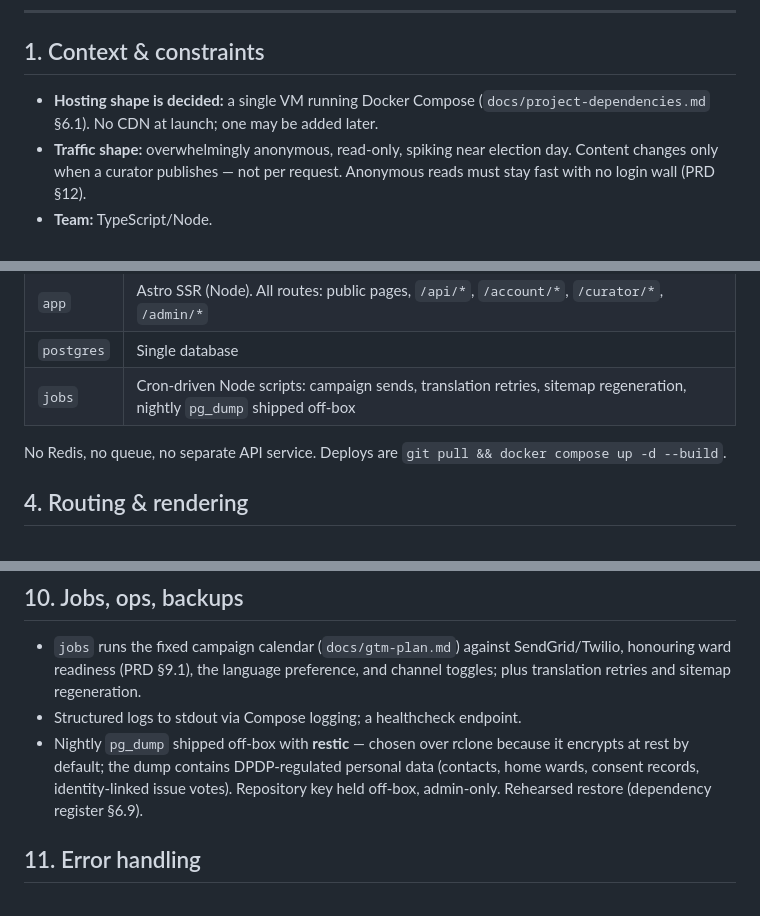
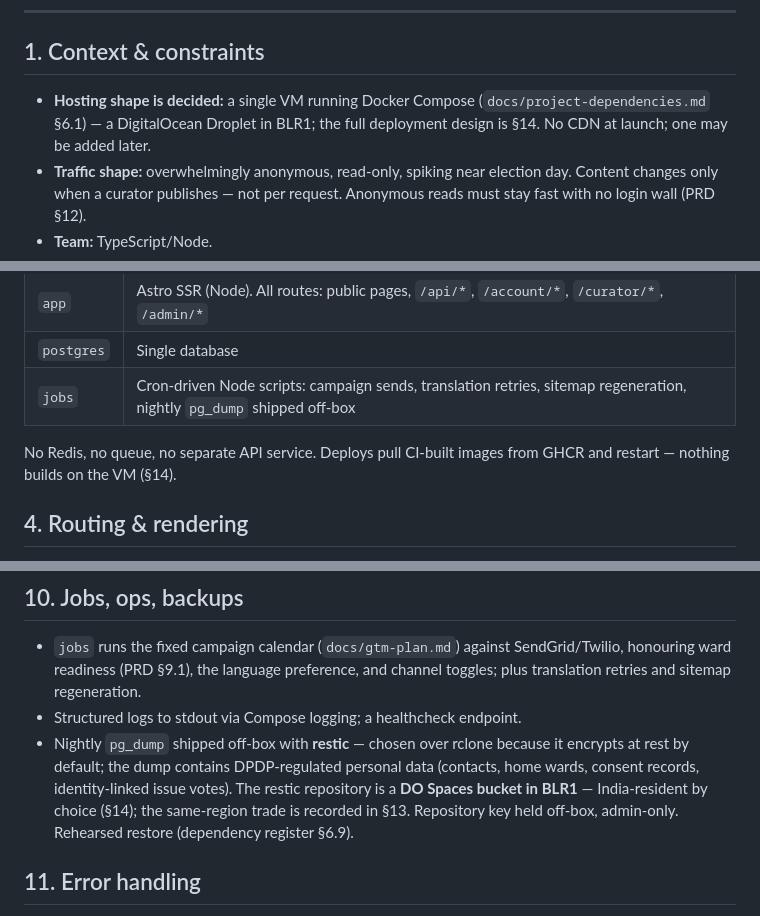
Before and after one commit to snarayanank2/bangalore-votes, a Markdown page: docs/architecture.md, 3 parts joined by grey strips. Rendered like a GitHub page.

Commit message:
docs: record DigitalOcean deployment design in architecture
Co-Authored-By: Claude Fable 5 <noreply@anthropic.com>

```diff
--- a/docs/architecture.md
+++ b/docs/architecture.md
@@ -6,7 +6,7 @@ This document records the production architecture for the platform defined in `d
 
 ## 1. Context & constraints
 
-- **Hosting shape is decided:** a single VM running Docker Compose (`docs/project-dependencies.md` §6.1). No CDN at launch; one may be added later.
+- **Hosting shape is decided:** a single VM running Docker Compose (`docs/project-dependencies.md` §6.1) — a DigitalOcean Droplet in BLR1; the full deployment design is §14. No CDN at launch; one may be added later.
 - **Traffic shape:** overwhelmingly anonymous, read-only, spiking near election day. Content changes only when a curator publishes — not per request. Anonymous reads must stay fast with no login wall (PRD §12).
 - **Team:** TypeScript/Node.
 - **SEO/AEO is a requirement:** ward, candidate, and guide pages must be indexable by search engines and quotable by answer engines, in both English and Kannada.
@@ -38,7 +39,7 @@ Four Compose services on the single VM:
 | `postgres` | Single database |
 | `jobs` | Cron-driven Node scripts: campaign sends, translation retries, sitemap regeneration, nightly `pg_dump` shipped off-box |
 
-No Redis, no queue, no separate API service. Deploys are `git pull && docker compose up -d --build`.
+No Redis, no queue, no separate API service. Deploys pull CI-built images from GHCR and restart — nothing builds on the VM (§14).
 
 ## 4. Routing & rendering
 
@@ -117,7 +118,7 @@ Never machine-translated: official bilingual data (ward names arrive with Kannad
 
 - `jobs` runs the fixed campaign calendar (`docs/gtm-plan.md`) against SendGrid/Twilio, honouring ward readiness (PRD §9.1), the language preference, and channel toggles; plus translation retries and sitemap regeneration.
 - Structured logs to stdout via Compose logging; a healthcheck endpoint.
-- Nightly `pg_dump` shipped off-box with **restic** — chosen over rclone because it encrypts at rest by default; the dump contains DPDP-regulated personal data (contacts, home wards, consent records, identity-linked issue votes). Repository key held off-box, admin-only. Rehearsed restore (dependency register §6.9).
+- Nightly `pg_dump` shipped off-box with **restic** — chosen over rclone because it encrypts at rest by default; the dump contains DPDP-regulated personal data (contacts, home wards, consent records, identity-linked issue votes). The restic repository is a **DO Spaces bucket in BLR1** — India-resident by choice (§14); the same-region trade is recorded in §13. Repository key held off-box, admin-only. Rehearsed restore (dependency register §6.9).
 
 ## 11. Error handling
 
```
Also changed, not shown: other parts of docs/architecture.md (+51 -0 lines), CLAUDE.md (+1 -0 lines), docs/project-dependencies.md (+2 -2 lines).
